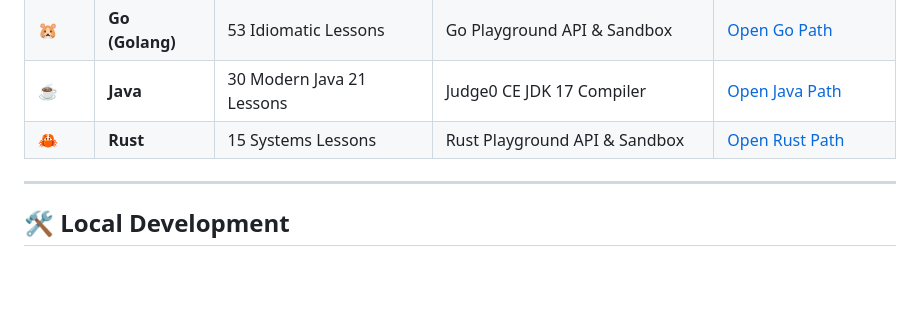
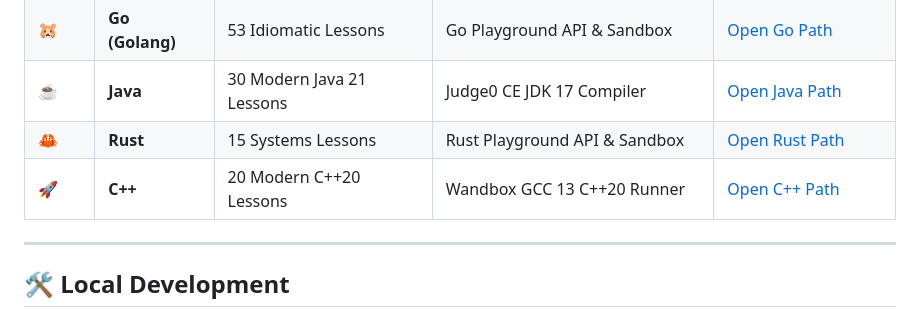
Before and after one commit to personalbotai/go-learning-path, a Markdown page: README.md, the part around the change. Drawn GitHub-style; blank space fills up the shorter version.

Commit message:
feat: launch C++ Learning Path (Modern C++20, Wandbox runner, deep quizzes, certificate) and sync 7-repo fleet

```diff
--- a/README.md
+++ b/README.md
@@ -56,6 +56,7 @@ This repository is part of the **PersonalBot Interactive Learning Series**:
 | 🐹 | **Go (Golang)** | 53 Idiomatic Lessons | Go Playground API & Sandbox | [Open Go Path](https://personalbotai.github.io/go-learning-path/) |
 | ☕ | **Java** | 30 Modern Java 21 Lessons | Judge0 CE JDK 17 Compiler | [Open Java Path](https://personalbotai.github.io/java-learning-path/) |
 | 🦀 | **Rust** | 15 Systems Lessons | Rust Playground API & Sandbox | [Open Rust Path](https://personalbotai.github.io/rust-learning-path/) |
+| 🚀 | **C++** | 20 Modern C++20 Lessons | Wandbox GCC 13 C++20 Runner | [Open C++ Path](https://personalbotai.github.io/cpp-learning-path/) |
 
 ---
 
```
